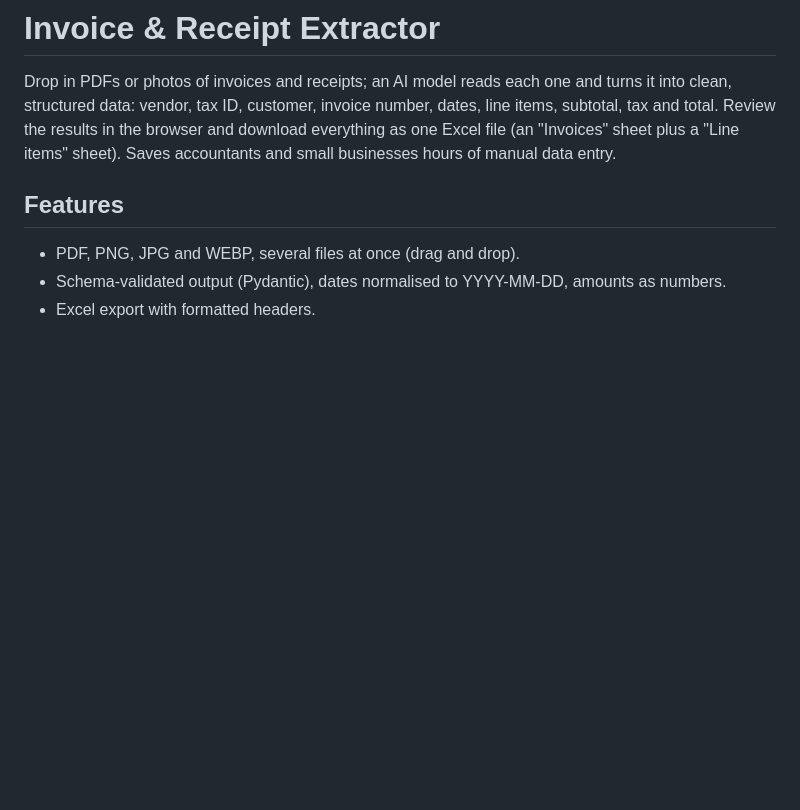
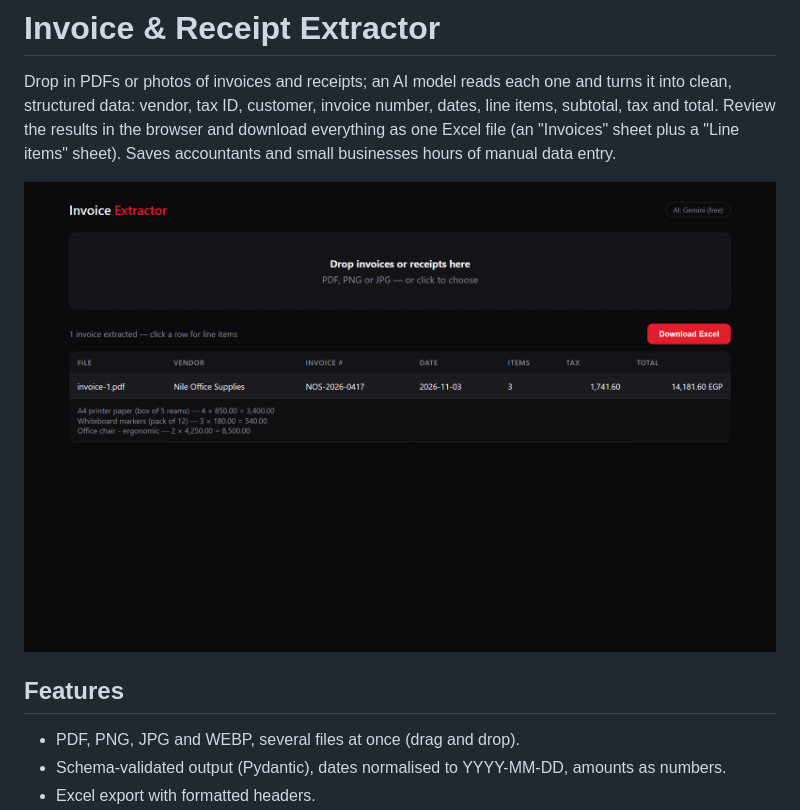
Before and after one commit to A-Ansary/invoice-extractor, a Markdown page: README.md, the part around the change. Rendered like a GitHub page; pictures changed too: docs/screenshot.png (added); blank space fills up the shorter version.

Commit message:
Add screenshots to README

```diff
--- a/README.md
+++ b/README.md
@@ -4,6 +4,8 @@ Drop in PDFs or photos of invoices and receipts; an AI model reads each one and
 structured data: vendor, tax ID, customer, invoice number, dates, line items, subtotal, tax and total.
 Review the results in the browser and download everything as one Excel file (an "Invoices" sheet plus a
 "Line items" sheet). Saves accountants and small businesses hours of manual data entry.
+
+![Invoice Extractor screenshot](docs/screenshot.png)
 
 ## Features
 - PDF, PNG, JPG and WEBP, several files at once (drag and drop).
```
